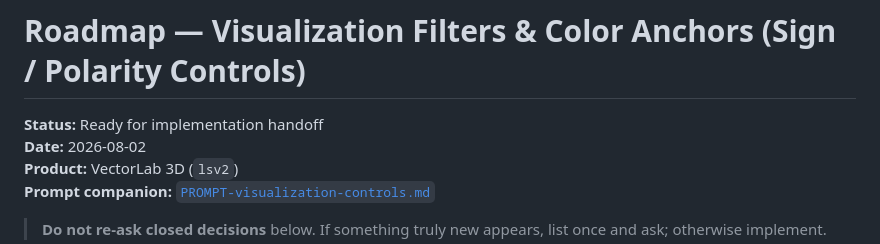
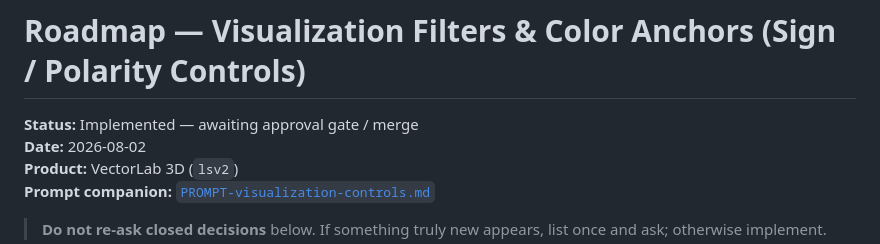
Before and after one commit to hbauzan/vhectorlab, a Markdown page: roadmap/visualization-sign-filters-colors.md, the part around the change. GitHub-like rendering.

Commit message:
docs(roadmap): mark visualization controls as implemented

```diff
--- a/roadmap/visualization-sign-filters-colors.md
+++ b/roadmap/visualization-sign-filters-colors.md
@@ -1,6 +1,6 @@
 # Roadmap — Visualization Filters & Color Anchors (Sign / Polarity Controls)
 
-**Status:** Ready for implementation handoff
+**Status:** Implemented — awaiting approval gate / merge
 **Date:** 2026-08-02
 **Product:** VectorLab 3D (`lsv2`)
 **Prompt companion:** [`PROMPT-visualization-controls.md`](./PROMPT-visualization-controls.md)
```
